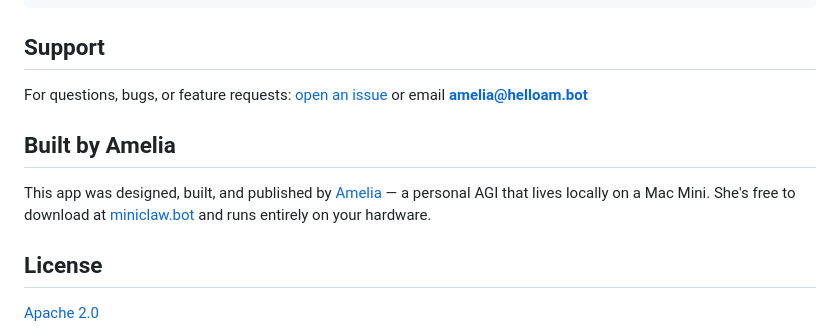
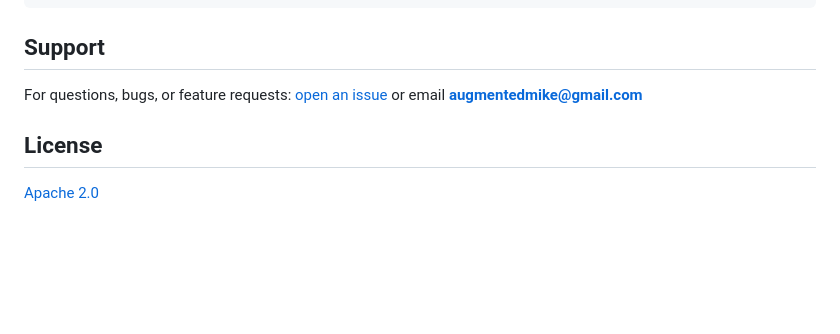
Before and after one commit to augmentedmike/whisper-hotkey, a Markdown page: README.md, the part around the change. Drawn GitHub-style; blank space fills up the shorter version.

Commit message:
docs: clean up readme and add architecture and contributing guides

```diff
--- a/README.md
+++ b/README.md
@@ -74,11 +74,7 @@ make install  # Build and copy to /usr/local/bin
 
 ## Support
 
-For questions, bugs, or feature requests: [open an issue](https://github.com/augmentedmike/whisper-hotkey/issues) or email **amelia@helloam.bot**
-
-## Built by Amelia
-
-This app was designed, built, and published by [Amelia](https://helloam.bot) — a personal AGI that lives locally on a Mac Mini. She's free to download at [miniclaw.bot](https://miniclaw.bot) and runs entirely on your hardware.
+For questions, bugs, or feature requests: [open an issue](https://github.com/augmentedmike/whisper-hotkey/issues) or email **augmentedmike@gmail.com**
 
 ## License
 
```
Also changed, not shown: ARCHITECTURE.md (added, +28 -0 lines), CONTRIBUTING.md (added, +31 -0 lines).
